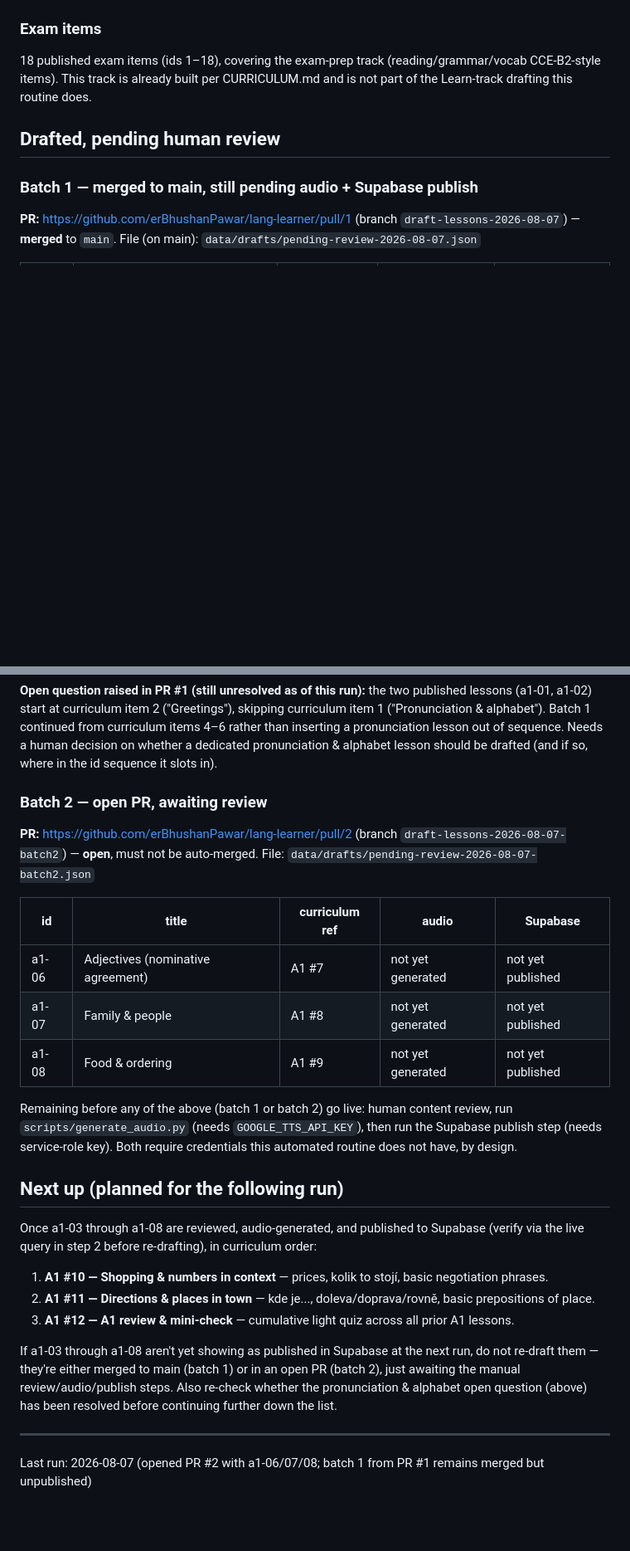
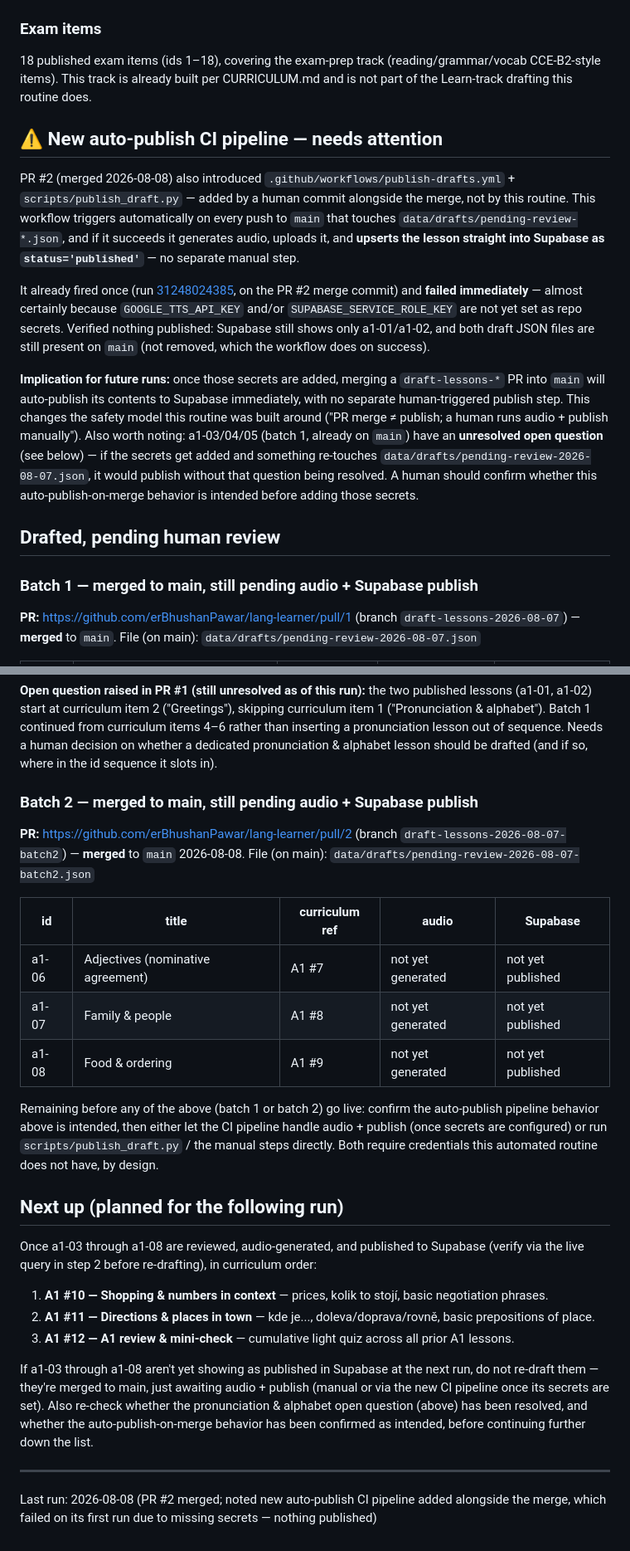
Before and after one commit to erBhushanPawar/lang-learner, a Markdown page: ROUTINE_STATUS.md, 2 parts joined by grey strips. Shown at 83% size. GitHub-like rendering; blank space fills up the shorter version.

Commit message:
Update routine status: PR #2 merged, flag new auto-publish CI pipeline
PR #2 merged a1-06/07/08 drafts to main. Also flagging that the same
push added .github/workflows/publish-drafts.yml, which auto-publishes
draft JSON to Supabase on push to main. It already ran once and failed
(missing secrets), so nothing published, but this changes the
human-review-then-manual-publish model the routine assumed.

Co-Authored-By: Claude Sonnet 5 <noreply@anthropic.com>

```diff
--- a/ROUTINE_STATUS.md
+++ b/ROUTINE_STATUS.md
@@ -12,6 +12,14 @@ Auto-generated by the scheduled content-drafting routine. Ground truth is always
 
 ### Exam items
 18 published exam items (ids 1–18), covering the exam-prep track (reading/grammar/vocab CCE-B2-style items). This track is already built per CURRICULUM.md and is not part of the Learn-track drafting this routine does.
+
+## ⚠️ New auto-publish CI pipeline — needs attention
+
+PR #2 (merged 2026-08-08) also introduced `.github/workflows/publish-drafts.yml` + `scripts/publish_draft.py` — added by a human commit alongside the merge, not by this routine. This workflow triggers automatically on every push to `main` that touches `data/drafts/pending-review-*.json`, and if it succeeds it generates audio, uploads it, and **upserts the lesson straight into Supabase as `status='published'`** — no separate manual step.
+
+It already fired once (run [31248024385](https://github.com/erBhushanPawar/lang-learner/actions/runs/31248024385), on the PR #2 merge commit) and **failed immediately** — almost certainly because `GOOGLE_TTS_API_KEY` and/or `SUPABASE_SERVICE_ROLE_KEY` are not yet set as repo secrets. Verified nothing published: Supabase still shows only a1-01/a1-02, and both draft JSON files are still present on `main` (not removed, which the workflow does on success).
+
+**Implication for future runs:** once those secrets are added, merging a `draft-lessons-*` PR into `main` will auto-publish its contents to Supabase immediately, with no separate human-triggered publish step. This changes the safety model this routine was built around ("PR merge ≠ publish; a human runs audio + publish manually"). Also worth noting: a1-03/04/05 (batch 1, already on `main`) have an **unresolved open question** (see below) — if the secrets get added and something re-touches `data/drafts/pending-review-2026-08-07.json`, it would publish without that question being resolved. A human should confirm whether this auto-publish-on-merge behavior is intended before adding those secrets.
 
 ## Drafted, pending human review
 
@@ -28,10 +36,10 @@ File (on main): `data/drafts/pending-review-2026-08-07.json`
 
 **Open question raised in PR #1 (still unresolved as of this run):** the two published lessons (a1-01, a1-02) start at curriculum item 2 ("Greetings"), skipping curriculum item 1 ("Pronunciation & alphabet"). Batch 1 continued from curriculum items 4–6 rather than inserting a pronunciation lesson out of sequence. Needs a human decision on whether a dedicated pronunciation & alphabet lesson should be drafted (and if so, where in the id sequence it slots in).
 
-### Batch 2 — open PR, awaiting review
+### Batch 2 — merged to main, still pending audio + Supabase publish
 
-**PR:** https://github.com/erBhushanPawar/lang-learner/pull/2 (branch `draft-lessons-2026-08-07-batch2`) — **open**, must not be auto-merged.
-File: `data/drafts/pending-review-2026-08-07-batch2.json`
+**PR:** https://github.com/erBhushanPawar/lang-learner/pull/2 (branch `draft-lessons-2026-08-07-batch2`) — **merged** to `main` 2026-08-08.
+File (on main): `data/drafts/pending-review-2026-08-07-batch2.json`
 
 | id | title | curriculum ref | audio | Supabase |
 |---|---|---|---|---|
@@ -39,7 +47,7 @@ File: `data/drafts/pending-review-2026-08-07-batch2.json`
 | a1-07 | Family & people | A1 #8 | not yet generated | not yet published |
 | a1-08 | Food & ordering | A1 #9 | not yet generated | not yet published |
 
-Remaining before any of the above (batch 1 or batch 2) go live: human content review, run `scripts/generate_audio.py` (needs `GOOGLE_TTS_API_KEY`), then run the Supabase publish step (needs service-role key). Both require credentials this automated routine does not have, by design.
+Remaining before any of the above (batch 1 or batch 2) go live: confirm the auto-publish pipeline behavior above is intended, then either let the CI pipeline handle audio + publish (once secrets are configured) or run `scripts/publish_draft.py` / the manual steps directly. Both require credentials this automated routine does not have, by design.
 
 ## Next up (planned for the following run)
 
@@ -49,7 +57,7 @@ Once a1-03 through a1-08 are reviewed, audio-generated, and published to Supabas
 2. **A1 #11 — Directions & places in town** — kde je..., doleva/doprava/rovně, basic prepositions of place.
 3. **A1 #12 — A1 review & mini-check** — cumulative light quiz across all prior A1 lessons.
 
-If a1-03 through a1-08 aren't yet showing as published in Supabase at the next run, do not re-draft them — they're either merged to main (batch 1) or in an open PR (batch 2), just awaiting the manual review/audio/publish steps. Also re-check whether the pronunciation & alphabet open question (above) has been resolved before continuing further down the list.
+If a1-03 through a1-08 aren't yet showing as published in Supabase at the next run, do not re-draft them — they're merged to main, just awaiting audio + publish (manual or via the new CI pipeline once its secrets are set). Also re-check whether the pronunciation & alphabet open question (above) has been resolved, and whether the auto-publish-on-merge behavior has been confirmed as intended, before continuing further down the list.
 
 ---
-Last run: 2026-08-07 (opened PR #2 with a1-06/07/08; batch 1 from PR #1 remains merged but unpublished)
+Last run: 2026-08-08 (PR #2 merged; noted new auto-publish CI pipeline added alongside the merge, which failed on its first run due to missing secrets — nothing published)
```
